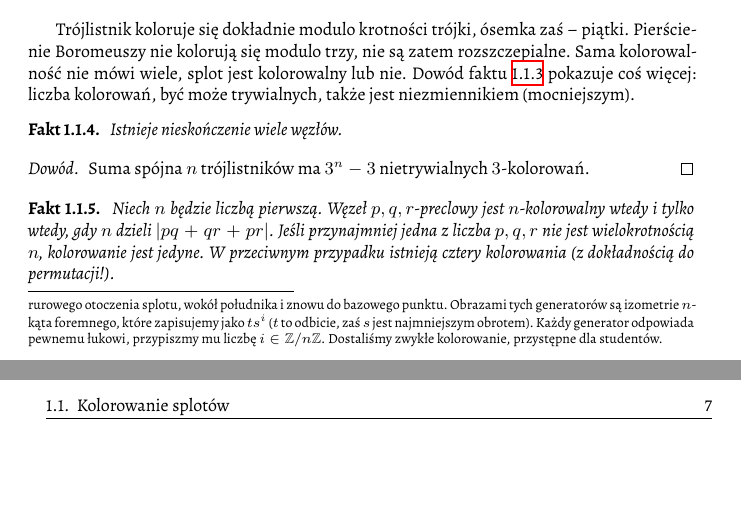
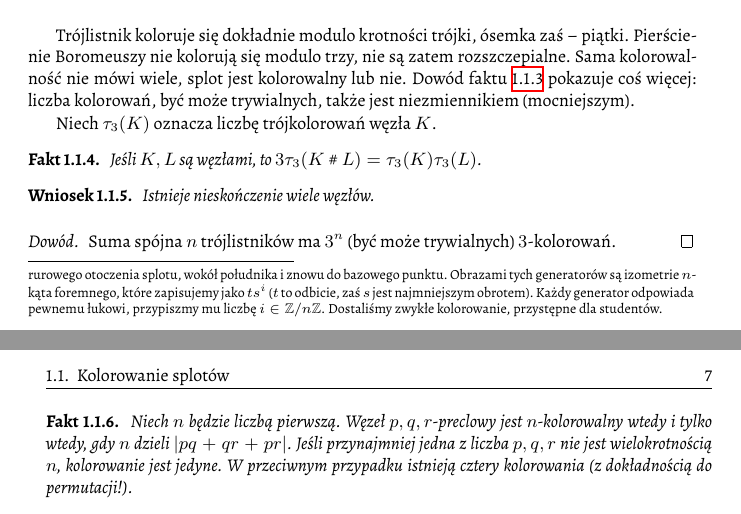
Before and after one commit to fechmistrz/almawaukh-knots, a LaTeX document (src/draft-02.tex, which reads src/20-colours/intro.tex): two parts of pages 6 and 7 of 14, joined at a grey line, cut so that both start at the same text, the shorter picture padded with empty space. Compiled offline with XeLaTeX.

Commit message:
Number of colourings is almost multiplicative

```diff
--- a/src/20-colours/intro.tex
+++ b/src/20-colours/intro.tex
@@ -152,12 +152,18 @@ Pierścienie Boromeuszy nie kolorują się modulo trzy, nie są zatem rozszczepi
 Sama kolorowalność nie mówi wiele, splot jest kolorowalny lub nie.
 Dowód faktu \ref{color_invariant} pokazuje coś więcej: liczba kolorowań, być może trywialnych, także jest niezmiennikiem (mocniejszym).
 
+Niech $\tau_3(K)$ oznacza liczbę trójkolorowań węzła $K$.
+
 \begin{proposition}
-	Istnieje nieskończenie wiele węzłów.
+	Jeśli $K, L$ są węzłami, to $3\tau_3(K \shrap L) = \tau_3(K)\tau_3(L)$.
 \end{proposition}
 
+\begin{corollary}
+	Istnieje nieskończenie wiele węzłów.
+\end{corollary}
+
 \begin{proof}
-	Suma spójna $n$ trójlistników ma $3^n - 3$ nietrywialnych $3$-kolorowań.
+	Suma spójna $n$ trójlistników ma $3^n$ (być może trywialnych) $3$-kolorowań.
 \end{proof}
 
 \begin{proposition}
```
Also changed, not shown: src/20-colours/intro.tex (2 more changed lines).
